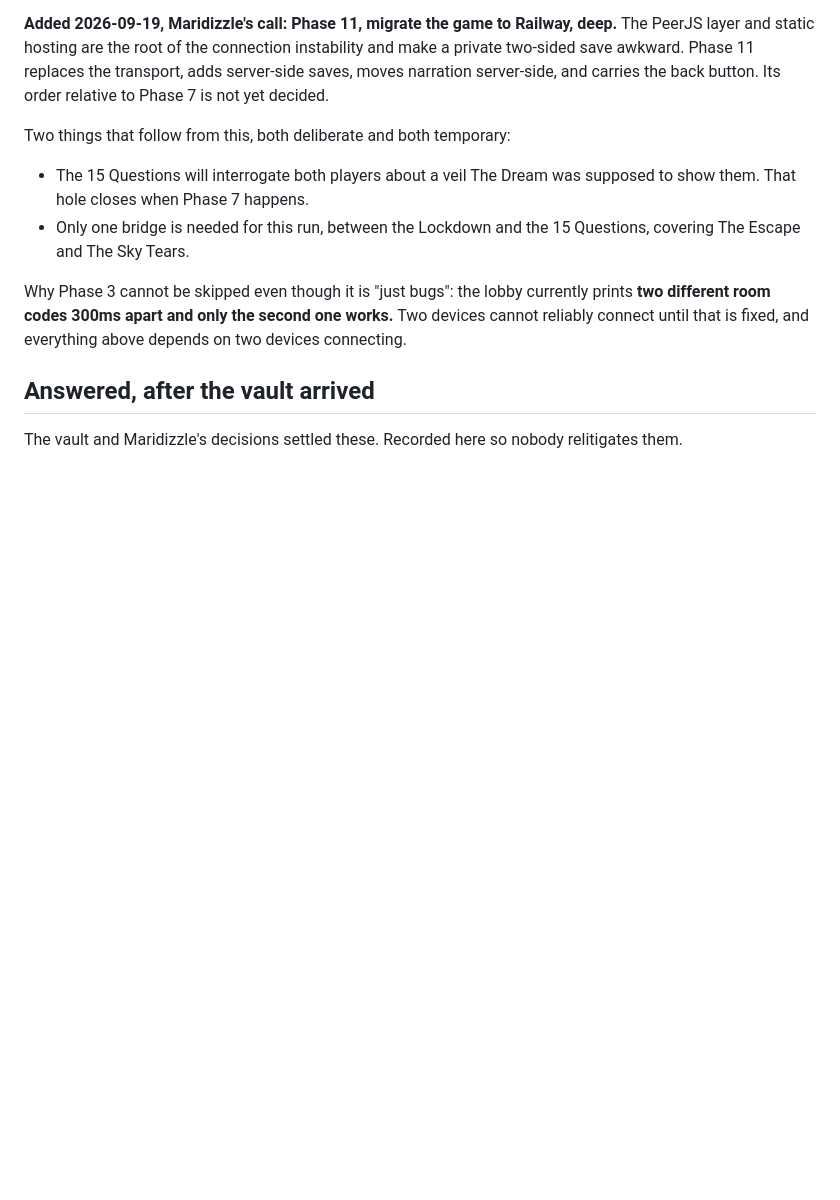
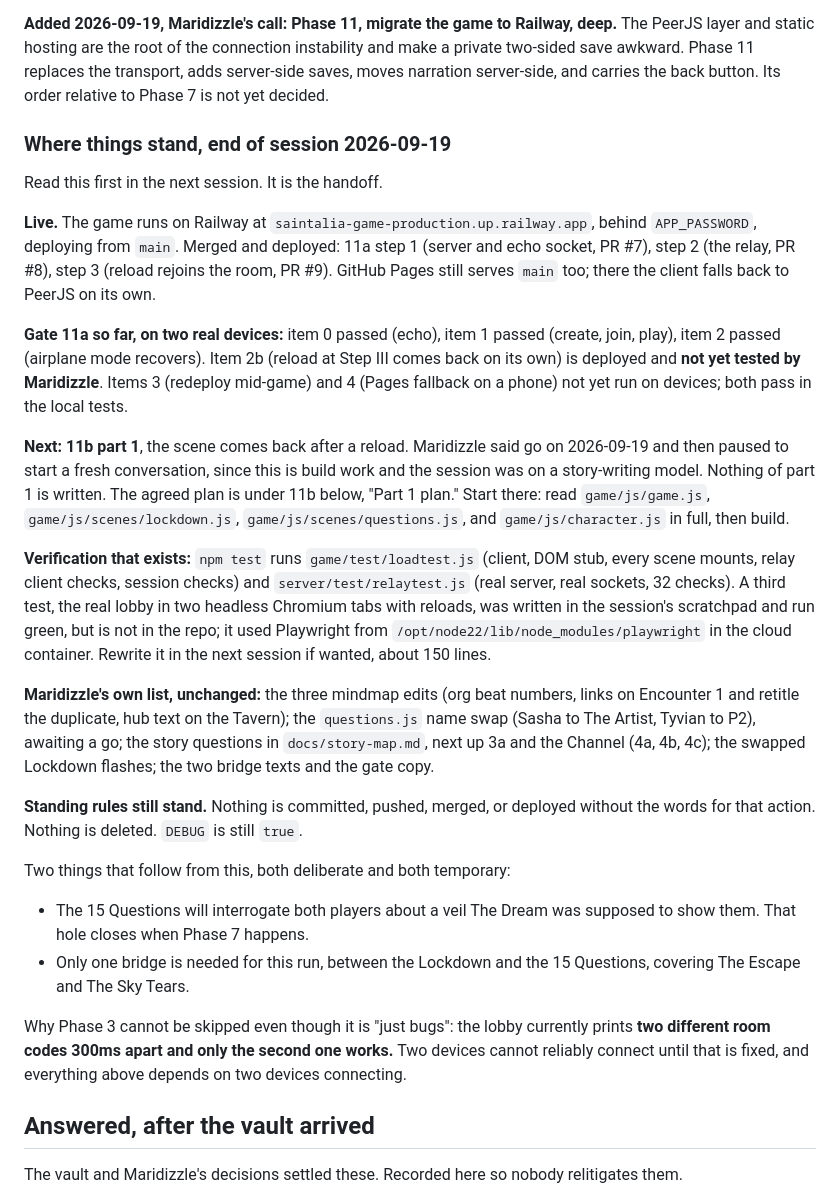
Before and after one commit to Maridizzle/saintalia-game, a Markdown page: PLAN.md, the part around one of its changes. Rendered like a GitHub page; blank space fills up the shorter version.

```diff
--- a/PLAN.md
+++ b/PLAN.md
@@ -37,6 +37,22 @@ Verified by `node game/test/loadtest.js`, which mounts every scene in order as b
 **Phase 7, The Dream, is DEFERRED** until that run works end to end. It is still going to be built, just not first.
 
 **Added 2026-09-19, Maridizzle's call: Phase 11, migrate the game to Railway, deep.** The PeerJS layer and static hosting are the root of the connection instability and make a private two-sided save awkward. Phase 11 replaces the transport, adds server-side saves, moves narration server-side, and carries the back button. Its order relative to Phase 7 is not yet decided.
+
+### Where things stand, end of session 2026-09-19
+
+Read this first in the next session. It is the handoff.
+
+**Live.** The game runs on Railway at `saintalia-game-production.up.railway.app`, behind `APP_PASSWORD`, deploying from `main`. Merged and deployed: 11a step 1 (server and echo socket, PR #7), step 2 (the relay, PR #8), step 3 (reload rejoins the room, PR #9). GitHub Pages still serves `main` too; there the client falls back to PeerJS on its own.
+
+**Gate 11a so far, on two real devices:** item 0 passed (echo), item 1 passed (create, join, play), item 2 passed (airplane mode recovers). Item 2b (reload at Step III comes back on its own) is deployed and **not yet tested by Maridizzle**. Items 3 (redeploy mid-game) and 4 (Pages fallback on a phone) not yet run on devices; both pass in the local tests.
+
+**Next: 11b part 1**, the scene comes back after a reload. Maridizzle said go on 2026-09-19 and then paused to start a fresh conversation, since this is build work and the session was on a story-writing model. Nothing of part 1 is written. The agreed plan is under 11b below, "Part 1 plan." Start there: read `game/js/game.js`, `game/js/scenes/lockdown.js`, `game/js/scenes/questions.js`, and `game/js/character.js` in full, then build.
+
+**Verification that exists:** `npm test` runs `game/test/loadtest.js` (client, DOM stub, every scene mounts, relay client checks, session checks) and `server/test/relaytest.js` (real server, real sockets, 32 checks). A third test, the real lobby in two headless Chromium tabs with reloads, was written in the session's scratchpad and run green, but is not in the repo; it used Playwright from `/opt/node22/lib/node_modules/playwright` in the cloud container. Rewrite it in the next session if wanted, about 150 lines.
+
+**Maridizzle's own list, unchanged:** the three mindmap edits (org beat numbers, links on Encounter 1 and retitle the duplicate, hub text on the Tavern); the `questions.js` name swap (Sasha to The Artist, Tyvian to P2), awaiting a go; the story questions in `docs/story-map.md`, next up 3a and the Channel (4a, 4b, 4c); the swapped Lockdown flashes; the two bridge texts and the gate copy.
+
+**Standing rules still stand.** Nothing is committed, pushed, merged, or deployed without the words for that action. Nothing is deleted. `DEBUG` is still `true`.
 
 Two things that follow from this, both deliberate and both temporary:
 
```
Also changed, not shown: other parts of PLAN.md (+24 -0 lines).
